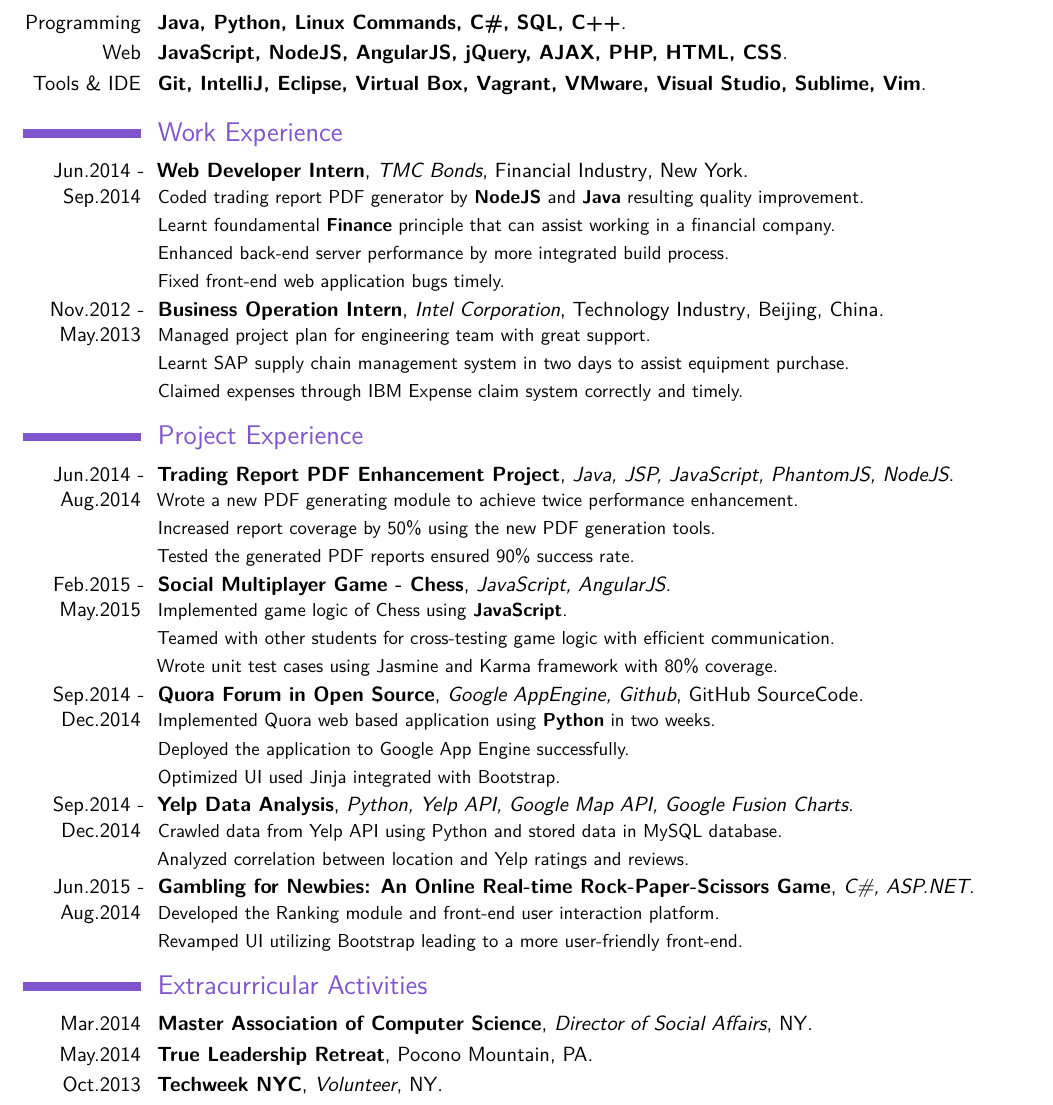
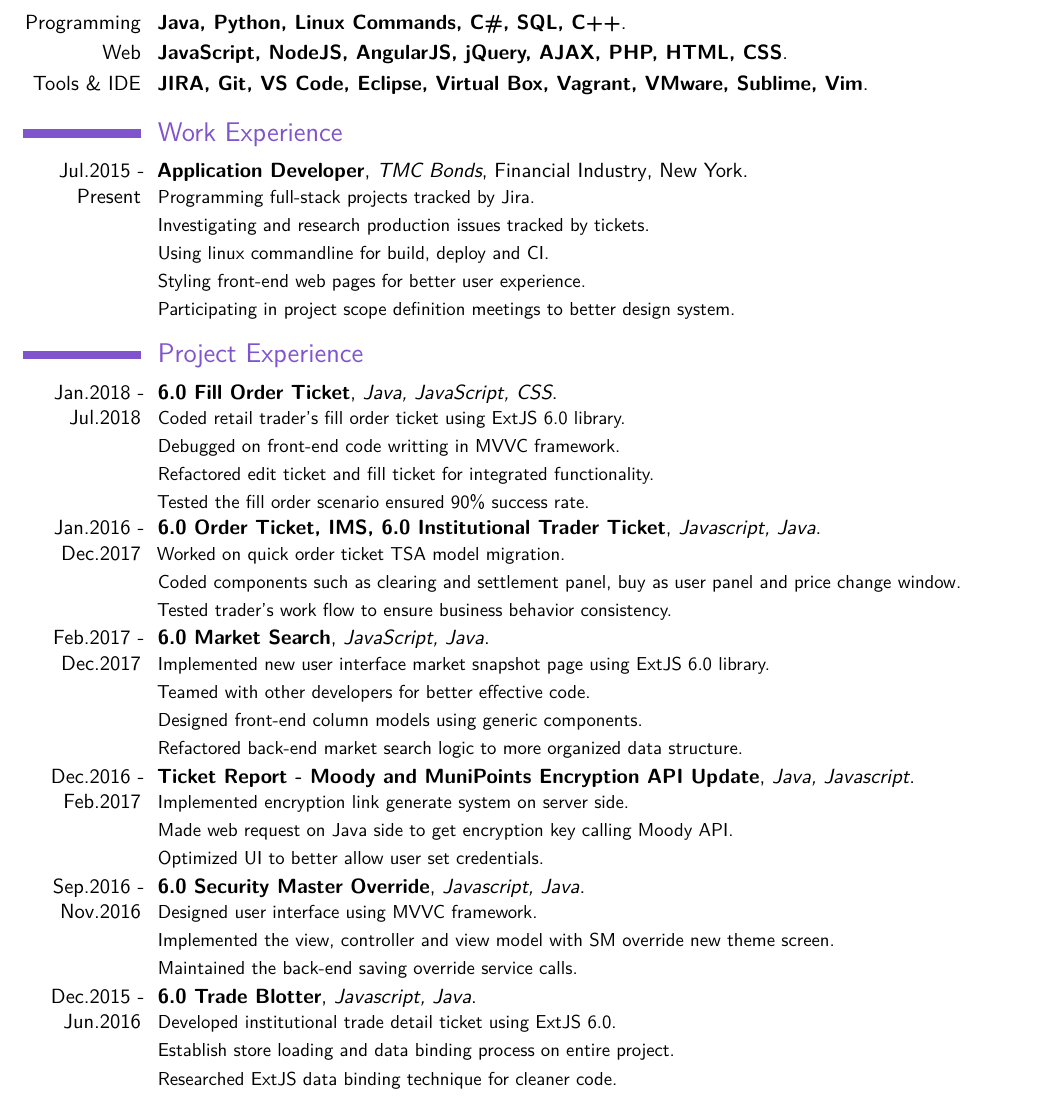
Before and after one commit to cz764/Latex_Resume, a LaTeX CV (Resume_ChenZhu.tex): part of the page, cut so that both start at the same text. Compiled offline with pdfLaTeX.

Commit message:
added work experience since 2015

```diff
--- a/Resume_ChenZhu.tex
+++ b/Resume_ChenZhu.tex
@@ -49,139 +49,124 @@
 \section{Technology Skills}
 \cventry{Programming}{Java, Python, Linux Commands, C\#, SQL, C++}{}{}{}{}
 \cventry{Web}{JavaScript, NodeJS, AngularJS, jQuery, AJAX, PHP, HTML, CSS}{}{}{}{}
-\cventry{Tools \& IDE}{Git, IntelliJ, Eclipse, Virtual Box, Vagrant, VMware, Visual Studio, Sublime, Vim}{}{}{}{}
+\cventry{Tools \& IDE}{JIRA, Git, VS Code, Eclipse, Virtual Box, Vagrant, VMware, Sublime, Vim}{}{}{}{}
 
 
 \section{Work Experience}
 \renewcommand{\baselinestretch}{1.25}
 
-\cventry{Jun.2014 - Sep.2014}
-{Web Developer Intern}
+% \cventry{Jun.2014 - Sep.2014}
+% {Web Developer Intern}
+% {TMC Bonds}
+% {Financial Industry}
+% {New York}
+% {
+% 	{Coded trading report PDF generator by \textbf{NodeJS} and \textbf{Java} resulting quality improvement.}
+% 	\newline
+% 	{Learnt foundamental \textbf{Finance} principle that can assist working in a financial company.}
+% 	\newline
+% 	{Enhanced back-end server performance by more integrated build process.}
+% 	\newline
+% 	{Fixed front-end web application bugs timely.}
+% }
+
+\cventry{Jul.2015 - Present}
+{Application Developer}
 {TMC Bonds}
 {Financial Industry}
 {New York}
 {
-	{Coded trading report PDF generator by \textbf{NodeJS} and \textbf{Java} resulting quality improvement.}
+	{Programming full-stack projects tracked by Jira.}
 	\newline
-	{Learnt foundamental \textbf{Finance} principle that can assist working in a financial company.}
+	{Investigating and research production issues tracked by tickets.}
 	\newline
-	{Enhanced back-end server performance by more integrated build process.}
+	{Using linux commandline for build, deploy and CI.}
 	\newline
-	{Fixed front-end web application bugs timely.}
+	{Styling front-end web pages for better user experience.}
+	\newline
+	{Participating in project scope definition meetings to better design system.}
 }
-
-\cventry{Nov.2012 - May.2013}
-{Business Operation Intern}
-{Intel Corporation}
-{Technology Industry}
-{Beijing, China}
-{
-	{Managed project plan for engineering team with great support.}
-	\newline
-	{Learnt SAP supply chain management system in two days to assist equipment purchase.}
-	\newline
-	{Claimed expenses through IBM Expense claim system correctly and timely.}
-}
-
 
 \section{Project Experience}
 \renewcommand{\baselinestretch}{1.25}
 
-\cventry{Jun.2014 - Aug.2014}
-{Trading Report PDF Enhancement Project}
-{Java, JSP, JavaScript, PhantomJS, NodeJS}
+\cventry{Jan.2018 - Jul.2018}
+{6.0 Fill Order Ticket}
+{Java, JavaScript, CSS}
 {}{}
 {
-	{Wrote a new PDF generating module to achieve twice performance enhancement.}
+	{Coded retail trader's fill order ticket using ExtJS 6.0 library.}
 	\newline
-	{Increased report coverage by 50\% using the new PDF generation tools.}
+	{Debugged on front-end code writting in MVVC framework.}
 	\newline
-	{Tested the generated PDF reports ensured 90\% success rate.}
+	{Refactored edit ticket and fill ticket for integrated functionality.}
+	\newline
+	{Tested the fill order scenario ensured 90\% success rate.}
 }
 
-\cventry{Feb.2015 - May.2015}
-{\href{https://github.com/cz764/Chess}{Social Multiplayer Game - Chess}}
-{JavaScript, AngularJS}
+\cventry{Jan.2016 - Dec.2017}
+{6.0 Order Ticket, IMS, 6.0 Institutional Trader Ticket}
+{Javascript, Java}
 {}{}
 {
-	{Implemented game logic of Chess using \textbf{JavaScript}.}
+	{Worked on quick order ticket TSA model migration.}
 	\newline
-	{Teamed with other students for cross-testing game logic with efficient communication.}
+	{Coded components such as clearing and settlement panel, buy as user panel and price change window.}
 	\newline
-	{Wrote unit test cases using Jasmine and Karma framework with 80\% coverage.}
+	{Tested trader's work flow to ensure business behavior consistency.}
 }
 
-\cventry{Sep.2014 - Dec.2014}
-{\href{http://chenzhuost.appspot.com/}{Quora Forum in Open Source}}
-{Google AppEngine, Github}
-{\href{https://github.com/cz764/OpenSourceTool_FinalProject}{GitHub SourceCode}}{}
+\cventry{Feb.2017 - Dec.2017}
+{6.0 Market Search}
+{JavaScript, Java}
+{}{}
 {
-	{Implemented Quora web based application using \textbf{Python} in two weeks.}
+	{Implemented new user interface market snapshot page using ExtJS 6.0 library.}
 	\newline
-	{Deployed the application to Google App Engine successfully.}
+	{Teamed with other developers for better effective code.}
 	\newline
-	{Optimized UI used Jinja integrated with Bootstrap.}
+	{Designed front-end column models using generic components.}
+	\newline
+	{Refactored back-end market search logic to more organized data structure.}
 }
 
-
-
-\cventry{Sep.2014 - Dec.2014}
-{\href{https://github.com/cz764/DealingWithData_FinalProject}{Yelp Data Analysis}}
-{Python, Yelp API, Google Map API, Google Fusion Charts}
+\cventry{Dec.2016 - Feb.2017}
+{Ticket Report - Moody and MuniPoints Encryption API Update}
+{Java, Javascript}
 {}{}
 {
-	{Crawled data from Yelp API using Python and stored data in MySQL database.}
+	{Implemented encryption link generate system on server side.}
 	\newline
-	{Analyzed correlation between location and Yelp ratings and reviews.}
+	{Made web request on Java side to get encryption key calling Moody API.}
+	\newline
+	{Optimized UI to better allow user set credentials.}
 }
 
-
-% \cventry{Sep.2014 - Dec.2014}
-% {\href{https://github.com/patronpengiun/WebSearchEngine}{Web Search Engine - Crawling, Mining Indexing and Serving}}
-% {Java, JavaScript, jQuery}
-% {}{}
-% {
-% 	{Implemented a web search engine with correction and auto-completion.}
-% 	\newline
-% 	{Constructed the web search engine front end web page.}
-% }
-
-
-\cventry{Jun.2015 - Aug.2014}
-{\href{https://github.com/cz764/GamblingForNewbies}{Gambling for Newbies: An Online Real-time Rock-Paper-Scissors Game}}
-{C\#, ASP.NET}
+\cventry{Sep.2016 - Nov.2016}
+{6.0 Security Master Override}
+{Javascript, Java}
 {}{}
 {
-	{Developed the Ranking module and front-end user interaction platform.}
+	{Designed user interface using MVVC framework.}
 	\newline
-	{Revamped UI utilizing Bootstrap leading to a more user-friendly front-end.}
+	{Implemented the view, controller and view model with SM override new theme screen.}
+	\newline
+	{Maintained the back-end saving override service calls.}
 }
 
-\section{Extracurricular Activities}
-\cventry{Mar.2014}
-{Master Association of Computer Science}
-{Director of Social Affairs}
-{NY}{}{}
+\cventry{Dec.2015 - Jun.2016}
+{6.0 Trade Blotter}
+{Javascript, Java}
+{}{}
+{
+	{Developed institutional trade detail ticket using ExtJS 6.0.}
+	\newline
+	{Establish store loading and data binding process on entire project.}
+	\newline
+	{Researched ExtJS data binding technique for cleaner code.}
+}
 
-% \cventry{Sep.2013}
-% {Badminton Club in NYU}
-% {Team Member}
-% {NY}{}{}
-
-\cventry{May.2014}
-{True Leadership Retreat}
-{}
-{Pocono Mountain, PA}
-{}{}
-
-\cventry{Oct.2013}
-{Techweek NYC}
-{Volunteer}
-{NY}
-{}{}
-
-
-\renewcommand{\baselinestretch}{1.25}
+% \renewcommand{\baselinestretch}{1.25}
 
 \closesection{}                   % needed to renewcommands
 \renewcommand{\listitemsymbol}{-} % change the symbol for lists
```
Also changed, not shown: Resume_ChenZhu.pdf, 3 other files.
